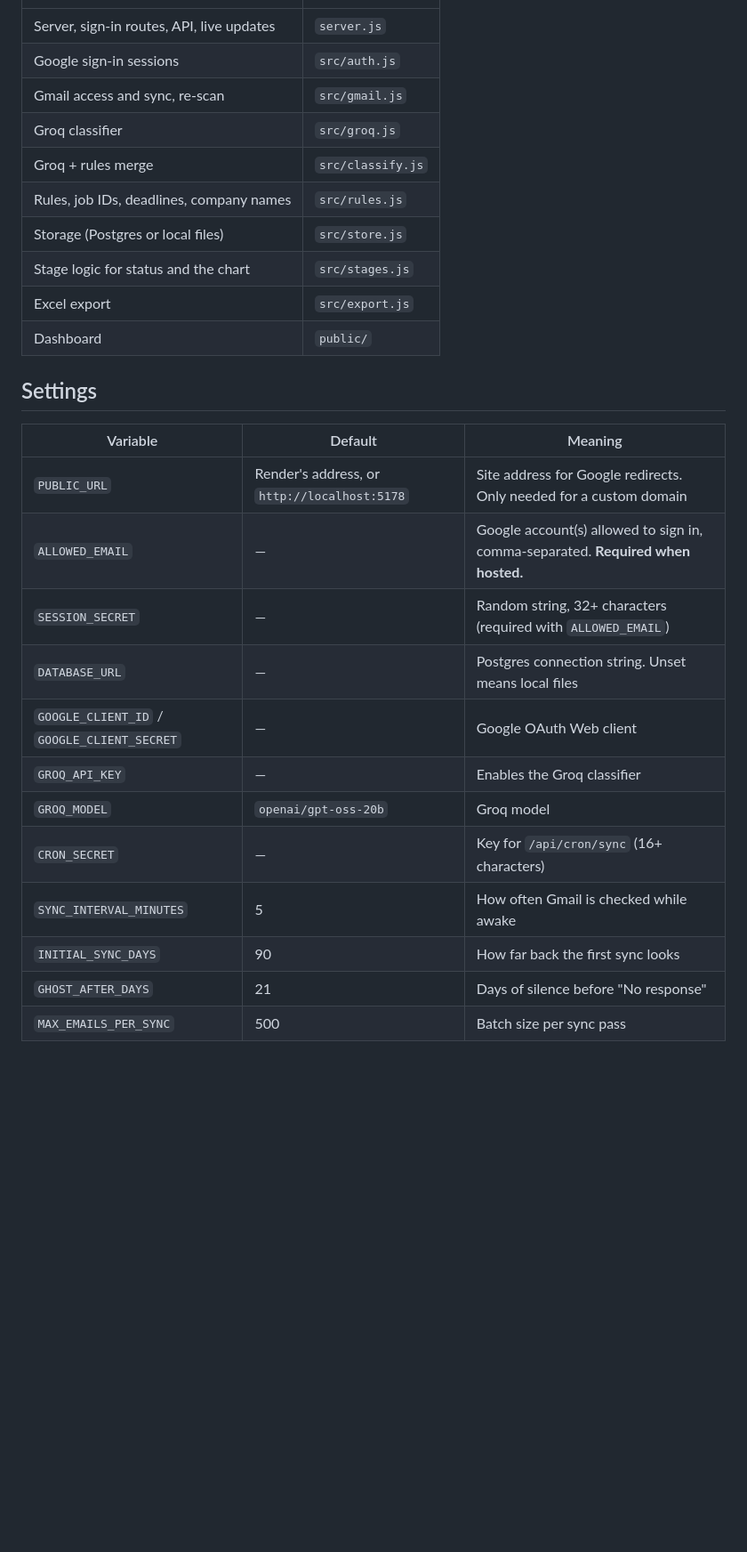
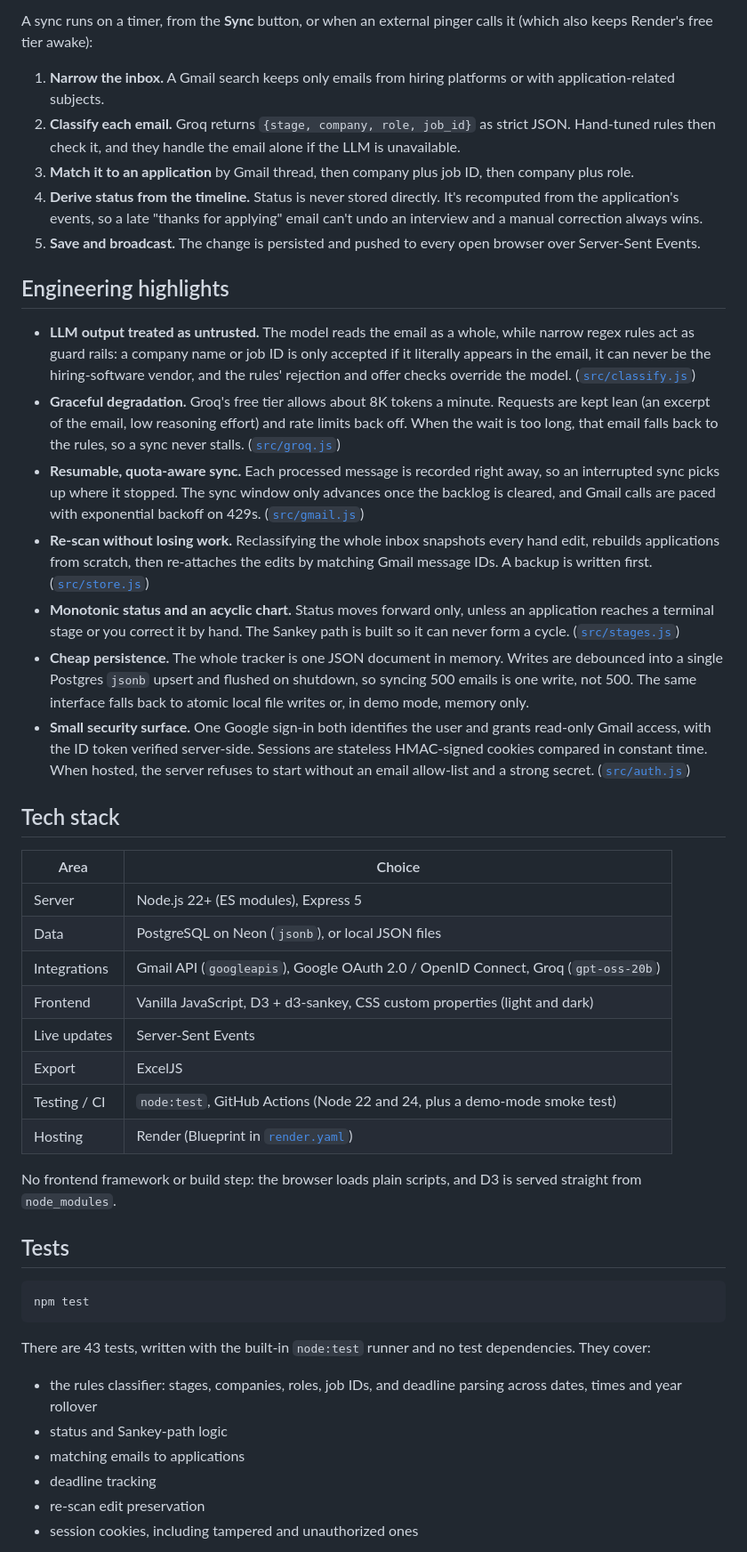
Before and after one commit to krishjayanth/job-tracker, a Markdown page: README.md, the part around one of its changes. Shown at 89% size. Drawn GitHub-style; blank space fills up the shorter version.

````diff
--- a/README.md
+++ b/README.md
@@ -103,28 +73,67 @@ sign-in, so only do that on your own machine.
+A sync runs on a timer, from the **Sync** button, or when an external pinger calls it (which also keeps Render's
+free tier awake):
+
+1. **Narrow the inbox.** A Gmail search keeps only emails from hiring platforms or with application-related subjects.
+2. **Classify each email.** Groq returns `{stage, company, role, job_id}` as strict JSON. Hand-tuned rules then
+   check it, and they handle the email alone if the LLM is unavailable.
+3. **Match it to an application** by Gmail thread, then company plus job ID, then company plus role.
+4. **Derive status from the timeline.** Status is never stored directly. It's recomputed from the application's
+   events, so a late "thanks for applying" email can't undo an interview and a manual correction always wins.
+5. **Save and broadcast.** The change is persisted and pushed to every open browser over Server-Sent Events.
+
+## Engineering highlights
+
+- **LLM output treated as untrusted.** The model reads the email as a whole, while narrow regex rules act as guard
+  rails: a company name or job ID is only accepted if it literally appears in the email, it can never be the
+  hiring-software vendor, and the rules' rejection and offer checks override the model.
+  ([`src/classify.js`](src/classify.js))
+- **Graceful degradation.** Groq's free tier allows about 8K tokens a minute. Requests are kept lean (an excerpt of
+  the email, low reasoning effort) and rate limits back off. When the wait is too long, that email falls back to
+  the rules, so a sync never stalls. ([`src/groq.js`](src/groq.js))
+- **Resumable, quota-aware sync.** Each processed message is recorded right away, so an interrupted sync picks up
+  where it stopped. The sync window only advances once the backlog is cleared, and Gmail calls are paced with
+  exponential backoff on 429s. ([`src/gmail.js`](src/gmail.js))
+- **Re-scan without losing work.** Reclassifying the whole inbox snapshots every hand edit, rebuilds applications
+  from scratch, then re-attaches the edits by matching Gmail message IDs. A backup is written first.
+  ([`src/store.js`](src/store.js))
+- **Monotonic status and an acyclic chart.** Status moves forward only, unless an application reaches a terminal
+  stage or you correct it by hand. The Sankey path is built so it can never form a cycle.
+  ([`src/stages.js`](src/stages.js))
+- **Cheap persistence.** The whole tracker is one JSON document in memory. Writes are debounced into a single
+  Postgres `jsonb` upsert and flushed on shutdown, so syncing 500 emails is one write, not 500. The same interface
+  falls back to atomic local file writes or, in demo mode, memory only.
+- **Small security surface.** One Google sign-in both identifies the user and grants read-only Gmail access, with
+  the ID token verified server-side. Sessions are stateless HMAC-signed cookies compared in constant time. When
+  hosted, the server refuses to start without an email allow-list and a strong secret.
+  ([`src/auth.js`](src/auth.js))
+
+## Tech stack
+
+| Area | Choice |
 |---|---|
-| Server, sign-in routes, API, live updates | `server.js` |
-| Google sign-in sessions | `src/auth.js` |
-| Gmail access and sync, re-scan | `src/gmail.js` |
-| Groq classifier | `src/groq.js` |
-| Groq + rules merge | `src/classify.js` |
-| Rules, job IDs, deadlines, company names | `src/rules.js` |
-| Storage (Postgres or local files) | `src/store.js` |
-| Stage logic for status and the chart | `src/stages.js` |
-| Excel export | `src/export.js` |
-| Dashboard | `public/` |
+| Server | Node.js 22+ (ES modules), Express 5 |
+| Data | PostgreSQL on Neon (`jsonb`), or local JSON files |
+| Integrations | Gmail API (`googleapis`), Google OAuth 2.0 / OpenID Connect, Groq (`gpt-oss-20b`) |
+| Frontend | Vanilla JavaScript, D3 + d3-sankey, CSS custom properties (light and dark) |
+| Live updates | Server-Sent Events |
+| Export | ExcelJS |
+| Testing / CI | `node:test`, GitHub Actions (Node 22 and 24, plus a demo-mode smoke test) |
+| Hosting | Render (Blueprint in [`render.yaml`](render.yaml)) |
 
-## Settings
+No frontend framework or build step: the browser loads plain scripts, and D3 is served straight from `node_modules`.
 
-| Variable | Default | Meaning |
-|---|---|---|
-| `PUBLIC_URL` | Render's address, or `http://localhost:5178` | Site address for Google redirects. Only needed for a custom domain |
-| `ALLOWED_EMAIL` | — | Google account(s) allowed to sign in, comma-separated. **Required when hosted.** |
-| `SESSION_SECRET` | — | Random string, 32+ characters (required with `ALLOWED_EMAIL`) |
-| `DATABASE_URL` | — | Postgres connection string. Unset means local files |
-| `GOOGLE_CLIENT_ID` / `GOOGLE_CLIENT_SECRET` | — | Google OAuth Web client |
-| `GROQ_API_KEY` | — | Enables the Groq classifier |
-| `GROQ_MODEL` | `openai/gpt-oss-20b` | Groq model |
-| `CRON_SECRET` | — | Key for `/api/cron/sync` (16+ characters) |
-| `SYNC_INTERVAL_MINUTES` | 5 | How often Gmail is checked while awake |
-| `INITIAL_SYNC_DAYS` | 90 | How far back the first sync looks |
-| `GHOST_AFTER_DAYS` | 21 | Days of silence before "No response" |
-| `MAX_EMAILS_PER_SYNC` | 500 | Batch size per sync pass |
+## Tests
+
+```bash
+npm test
+```
+
+There are 43 tests, written with the built-in `node:test` runner and no test dependencies. They cover:
+
+- the rules classifier: stages, companies, roles, job IDs, and deadline parsing across dates, times and year rollover
+- status and Sankey-path logic
+- matching emails to applications
+- deadline tracking
+- re-scan edit preservation
+- session cookies, including tampered and unauthorized ones
+
````
Also changed, not shown: other parts of README.md (+78 -85 lines), docs/DEPLOY.md (added, +90 -0 lines), docs/dashboard-dark.png (added), docs/dashboard.png (added), docs/drawer.png (added), 12 other files.
